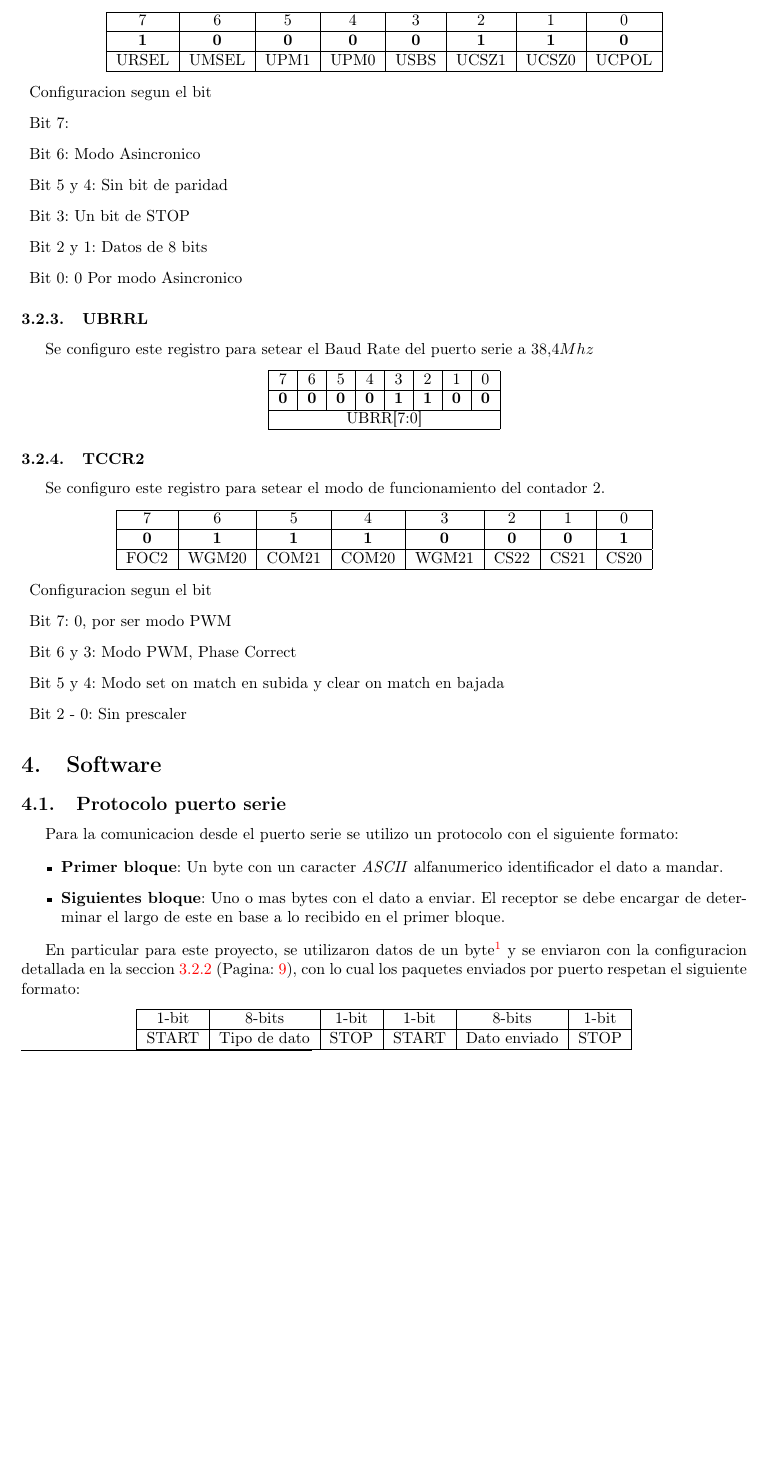
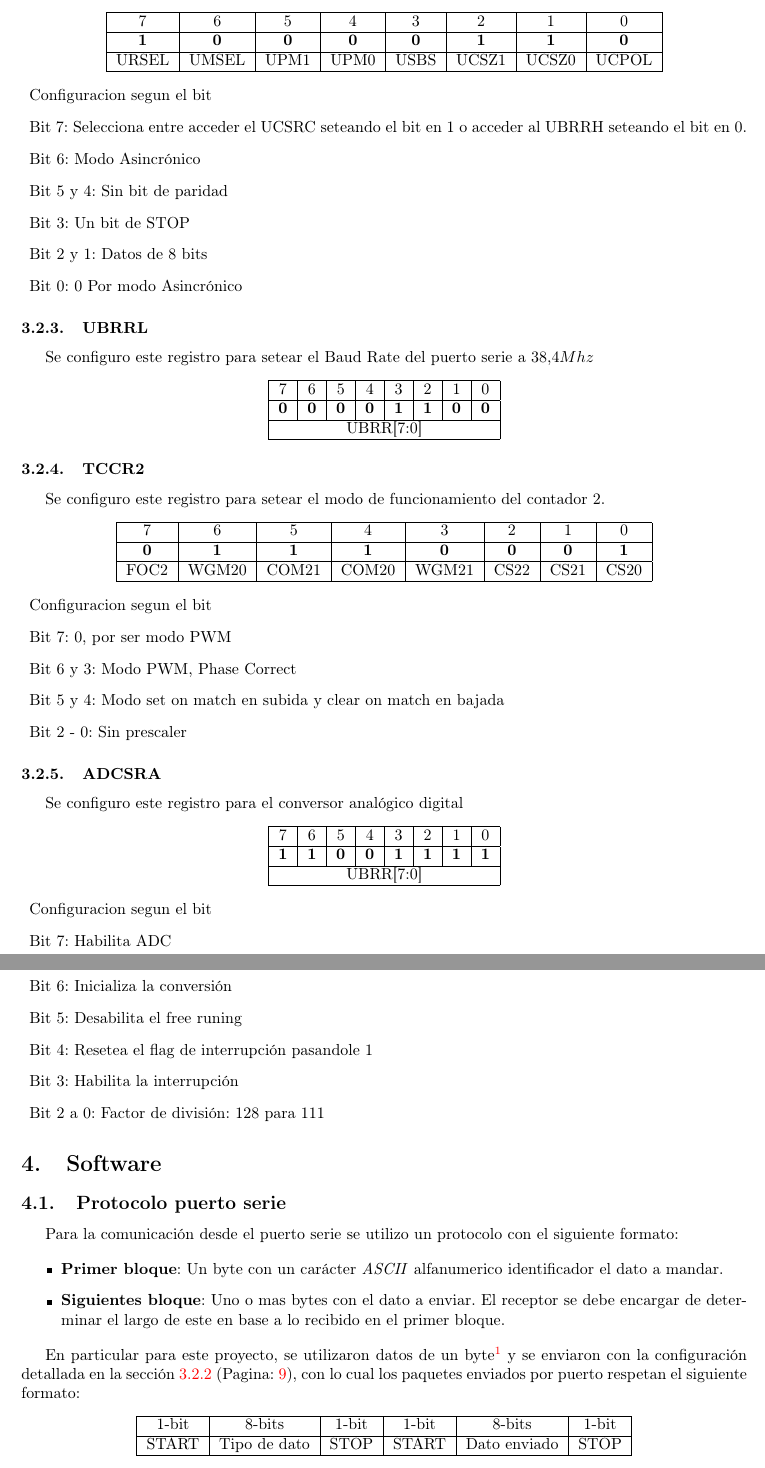
Before and after one commit to mfvazquez/PulseraTermicaAVR, a LaTeX document (Informe/Informe.tex): part of page 9 of 25 before the commit and two parts of pages 9 and 10 of 22 after it, the two joined at a grey line, cut so that both start at the same text, the shorter picture padded with empty space. Compiled offline with pdfLaTeX.

Commit message:
Agrego lo que se cambio el otro dia

```diff
--- a/Informe/Informe.tex
+++ b/Informe/Informe.tex
@@ -346,12 +355,12 @@ URSEL&UMSEL&UPM1&UPM0&USBS&UCSZ1&UCSZ0&UCPOL\\\hline
 
 \begin{description}
 \item{Configuracion segun el bit}
-\item{Bit 7}:
-\item{Bit 6}: Modo Asincronico
+\item{Bit 7}: Selecciona entre acceder el UCSRC seteando el bit en 1 o acceder al UBRRH seteando el bit en 0.
+\item{Bit 6}: Modo Asincrónico
 \item{Bit 5 y 4}: Sin bit de paridad
 \item{Bit 3}: Un bit de STOP
 \item{Bit 2 y 1}: Datos de 8 bits
-\item{Bit 0}: 0 Por modo Asincronico
+\item{Bit 0}: 0 Por modo Asincrónico
 \end{description}
 
 \subsubsection{UBRRL}
@@ -382,17 +391,37 @@ FOC2&WGM20&COM21&COM20&WGM21&CS22&CS21&CS20\\\hline
 \item{Bit 2 - 0}: Sin prescaler
 \end{description}
 
+\subsubsection{ADCSRA}
+Se configuro este registro para el conversor analógico digital
+\begin{center}
+\begin{tabular}{|c|c|c|c|c|c|c|c|}\hline
+7&6&5&4&3&2&1&0\\\hline
+\textbf{1}&\textbf{1}&\textbf{0}&\textbf{0}&\textbf{1}&\textbf{1}&\textbf{1}&\textbf{1}\\\hline
+\multicolumn{8}{|c|}{UBRR[7:0]}\\\hline
+\end{tabular}
+\end{center}
+
+\begin{description}
+\item{Configuracion segun el bit}
+\item{Bit 7}: Habilita ADC
+\item{Bit 6}: Inicializa la conversión
+\item{Bit 5}: Desabilita el free runing
+\item{Bit 4}: Resetea el flag de interrupción pasandole 1
+\item{Bit 3}: Habilita la interrupción
+\item{Bit 2 a 0}: Factor de división: 128 para 111
+\end{description}
+
 \section{Software}
 
 \subsection{Protocolo puerto serie}
-Para la comunicacion desde el puerto serie se utilizo un protocolo con el siguiente formato:
+Para la comunicación desde el puerto serie se utilizo un protocolo con el siguiente formato:
 
 \begin{itemize}
-\item \textbf{Primer bloque}: Un byte con un caracter \textit{ASCII} alfanumerico identificador el dato a mandar.
+\item \textbf{Primer bloque}: Un byte con un carácter \textit{ASCII} alfanumerico identificador el dato a mandar.
 \item \textbf{Siguientes bloque}: Uno o mas bytes con el dato a enviar. El receptor se debe encargar de determinar el largo de este en base a lo recibido en el primer bloque.
 \end{itemize}
 
-En particular para este proyecto, se utilizaron datos de un byte\footnote{Esto fue en parte una consecuencia de la eleccion del modelo del microcontrolador. Por otro lado, tampoco eran necesarios datos mas grandes.} y se enviaron con la configuracion detallada en la seccion \ref{UCSRC} (Pagina: \pageref{UCSRC}), con lo cual los paquetes enviados por puerto respetan el siguiente formato:
+En particular para este proyecto, se utilizaron datos de un byte\footnote{Esto fue en parte una consecuencia de la elección del modelo del microcontrolador. Por otro lado, tampoco eran necesarios datos mas grandes.} y se enviaron con la configuración detallada en la sección \ref{UCSRC} (Pagina: \pageref{UCSRC}), con lo cual los paquetes enviados por puerto respetan el siguiente formato:
 
 \begin{center}
 \begin{tabular}{|c|c|c|c|c|c|}\hline
```
Also changed, not shown: Informe/Informe.tex (45 more changed lines).
